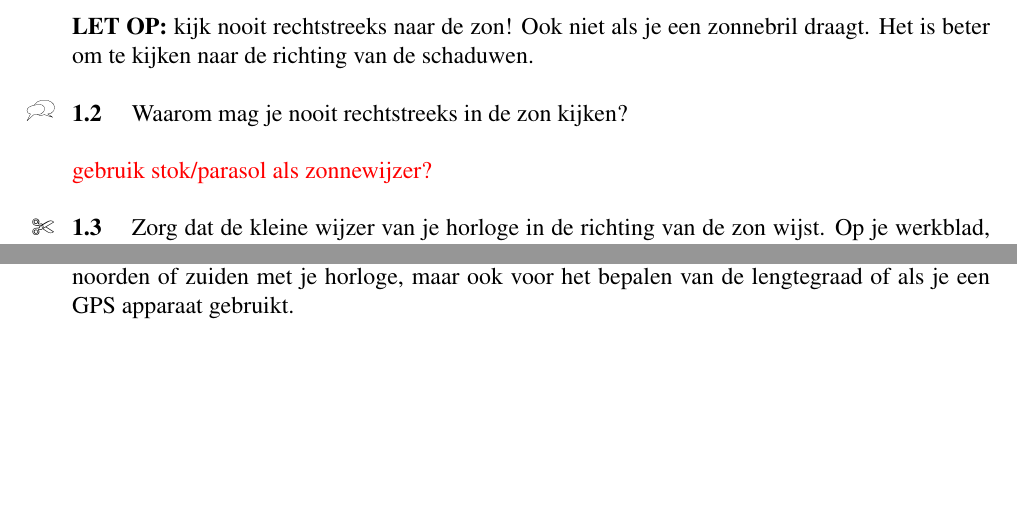
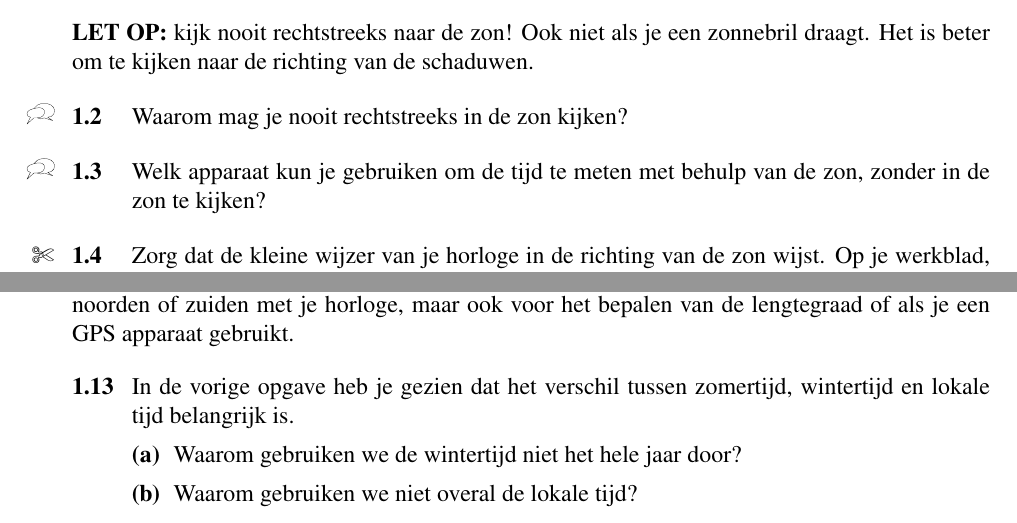
Before and after one commit to EvelineV/Vierkant-navigatie, a LaTeX thesis (programma.tex, which reads 1_practicum.tex): two parts of pages 7 and 9 of 35 before the commit and two parts of pages 7 and 9 of 36 after it, joined at a grey line, cut so that both start at the same text, the shorter picture padded with empty space. Compiled offline with pdfLaTeX; a LaTeX package or settings file that is missing is left out.

Commit message:
Fix lokale tijd/ zomer-wintertijd

```diff
--- a/1_practicum.tex
+++ b/1_practicum.tex
@@ -29,9 +29,12 @@ Stel je horloge nu in op wintertijd, of, als je het werkblad gebruikt, teken dan
     \end{antwoord}
 \end{opgave}
 
-
-
-\textcolor{red}{gebruik stok/parasol als zonnewijzer?}
+\begin{opgave}[\discussie]
+ Welk apparaat kun je gebruiken om de tijd te meten met behulp van de zon, zonder in de zon te kijken?
+ \begin{antwoord}
+  Een zonnewijzer.
+ \end{antwoord}
+\end{opgave}
 
 \begin{opgave}[\schaar]
     Zorg dat de kleine wijzer van je horloge in de richting van de zon wijst. Op je werkblad, markeer de kleinste hoek tussen de kleine wijzer en de 12. Teken vervolgens de lijn die deze hoek precies in twee\"{e}n deelt.
@@ -102,3 +105,21 @@ De lijn, die je zojuist getekend hebt, ligt precies in de richting naar het zuid
 \end{opgave}
 
 Je hebt nu gezien hoe belangrijk het is om de juiste tijd te weten als je aan het navigeren bent. Je zult later in dit programma zien dat de tijd niet alleen belangrijk is voor het bepalen van het noorden of zuiden met je horloge, maar ook voor het bepalen van de lengtegraad of als je een GPS apparaat gebruikt.
+
+\begin{opgave}
+ In de vorige opgave heb je gezien dat het verschil tussen zomertijd, wintertijd en lokale tijd belangrijk is.
+ \begin{subopgave}
+  Waarom gebruiken we de wintertijd niet het hele jaar door?
+  \begin{antwoord}
+   Omdat mensen langer in de avond wakker zijn dan in de ochtend, en de zomertijd het mogelijk maakt om 's avonds langer van het zonlicht gebruik te maken.
+  \end{antwoord}
+ \end{subopgave}
+ \begin{subopgave}
+  Waarom gebruiken we niet overal de lokale tijd?
+  \begin{antwoord}
+   Als overal de lokale tijd gebruikt zou worden, zou dit veel verwarring veroorzaken. Het tijdsverschil in lokale tijd tussen het oosten en het westen van Nederland is ongeveer een kwartier.
+  \end{antwoord}
+ \end{subopgave}
+
+
+\end{opgave}
```
Also changed, not shown: 3_astrolabium.tex (+0 -3 lines), 1_practicum.tex (2 more changed lines).
